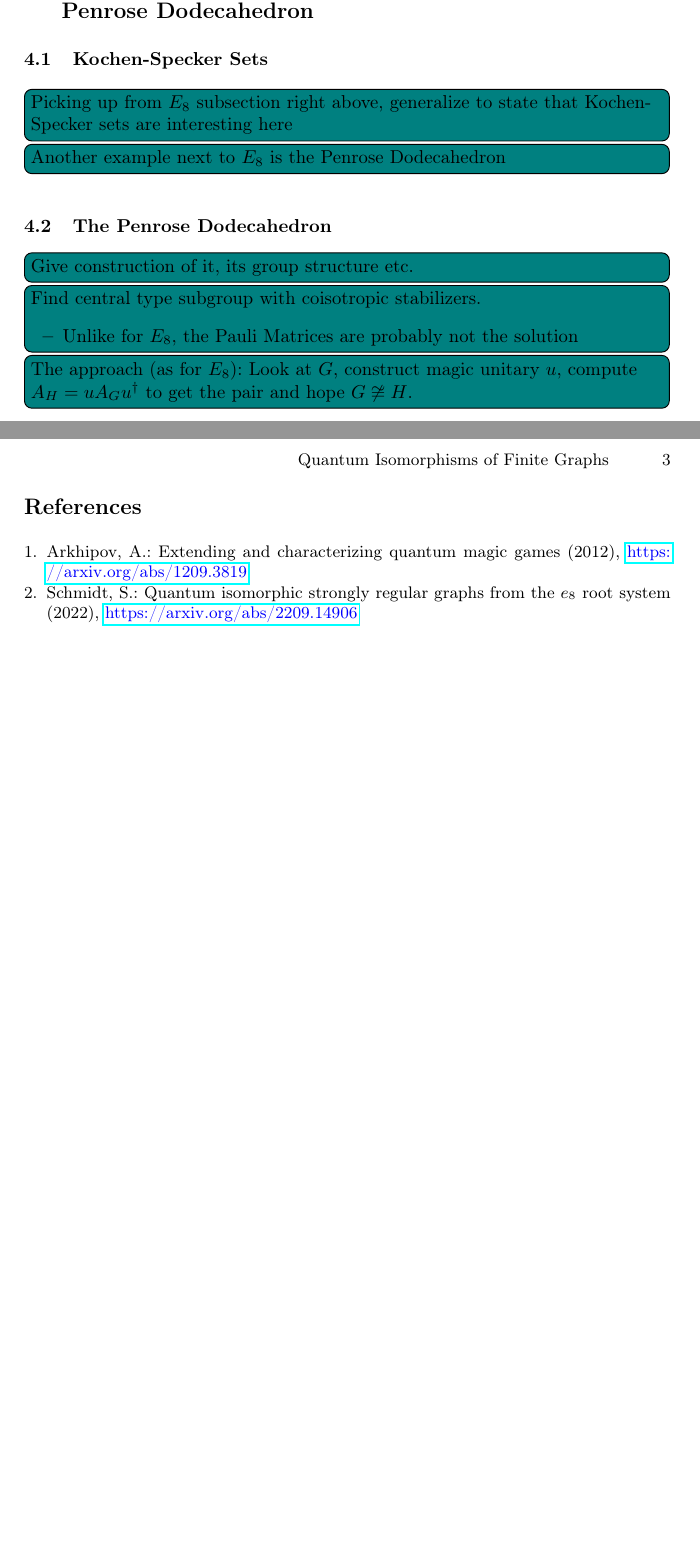
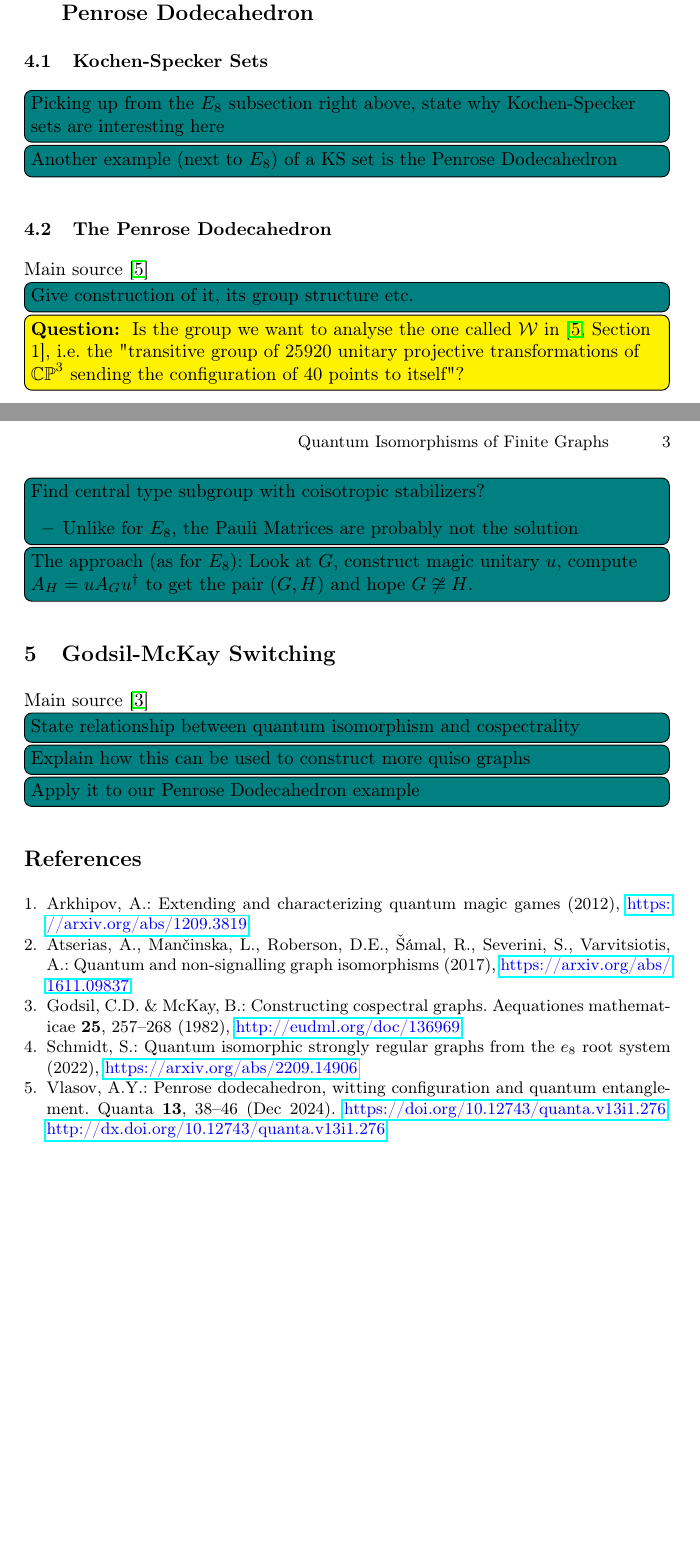
Before and after one commit to vorlojan6/quiso-project, a LaTeX paper (tex/main.tex, which reads tex/04penrose.tex, tex/05switching.tex): two parts of pages 2 and 3 of 3, joined at a grey line, cut so that both start at the same text, the shorter picture padded with empty space. Compiled offline with pdfLaTeX.

Commit message:
add 05switching.tex + more changes

```diff
--- a/tex/04penrose.tex
+++ b/tex/04penrose.tex
@@ -3,17 +3,26 @@
 \subsection{Kochen-Specker Sets}
 
 \jvinline{
-    Picking up from $E_8$ subsection right above, generalize to state that
-    Kochen-Specker sets are interesting here
+    Picking up from the $E_8$ subsection right above,
+    state why Kochen-Specker sets are interesting here
 }
-\jvinline{Another example next to $E_8$ is the Penrose Dodecahedron}
+\jvinline{Another example (next to $E_8$) of a KS set is the Penrose Dodecahedron}
 
 \subsection{The Penrose Dodecahedron}
 
+Main source~\cite{Vlasov2024}
+
 \jvinline{Give construction of it, its group structure etc.}
 
+\question{
+    Is the group we want to analyse the one called $\mathcal{W}$ in~\cite[Section 1]{Vlasov2024},
+    i.e. the "transitive group of 25920 unitary projective transformations of $\mathbb{CP}^3$
+    sending the configuration of 40 points to itself"?
+
+}
+
 \jvinline{
-    Find central type subgroup with coisotropic stabilizers.
+    Find central type subgroup with coisotropic stabilizers?
     \begin{itemize}
         \item Unlike for $E_8$, the Pauli Matrices are probably not the solution
     \end{itemize}
@@ -21,5 +30,5 @@
 
 \jvinline{
     The approach (as for $E_8$): Look at $G$, construct magic unitary $u$, compute $A_H = u A_G u^\dagger$
-    to get the pair and hope $G \not \cong H$.
+    to get the pair $(G, H)$ and hope $G \not \cong H$.
 }
--- /dev/null
+++ b/tex/05switching.tex
@@ -0,0 +1,13 @@
+\section{Godsil-McKay Switching}
+
+Main source~\cite{Godsil1982}
+
+\jvinline{
+    State relationship between quantum isomorphism and cospectrality
+}
+\jvinline{
+    Explain how this can be used to construct more quiso graphs
+}
+\jvinline{
+    Apply it to our Penrose Dodecahedron example
+}
--- a/tex/main.tex
+++ b/tex/main.tex
@@ -28,6 +28,14 @@
   \todo[inline, color=teal, caption={}]{%
     \begin{minipage}{\linewidth}%
       #1%
+    \end{minipage}%
+  }%
+}
+
+\renewcommand{\question}[1]{%
+  \todo[inline, color=yellow, caption={}]{%
+    \begin{minipage}{\linewidth}%
+      \textbf{Question:} #1%
     \end{minipage}%
   }%
 }
@@ -68,6 +76,7 @@ todo
 \input{02prelim}
 \input{03construction}
 \input{04penrose}
+\input{05switching}
 
 %
 % ---- Bibliography ----
```
Also changed, not shown: tex/02prelim.tex (+2 -0 lines), tex/03construction.tex (+2 -0 lines), tex/biblio.bib (+34 -0 lines).
